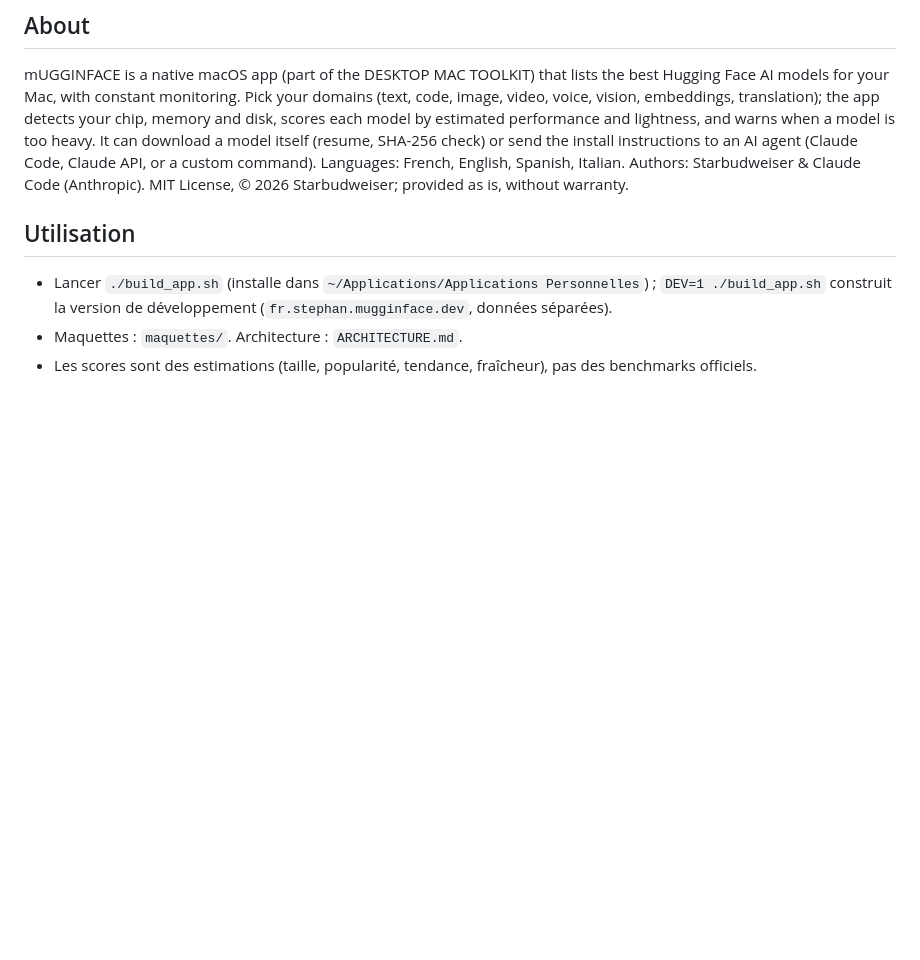
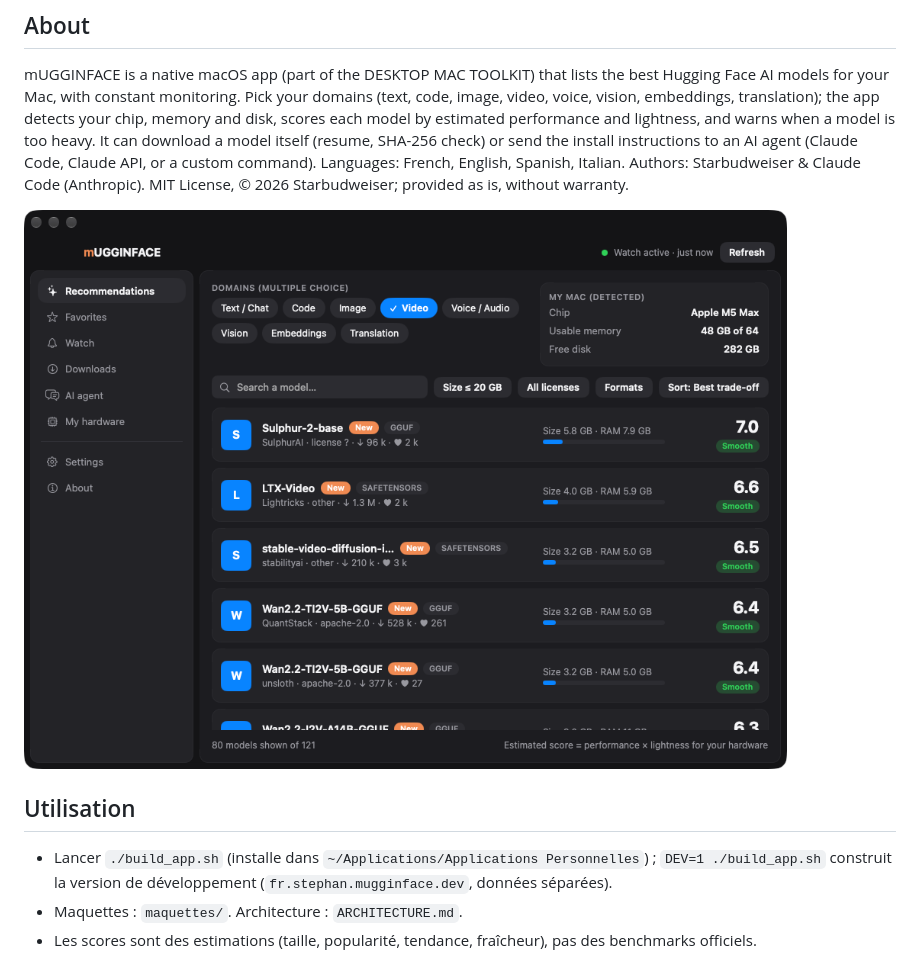
Before and after one commit to starbudweiser/mUGGINFACE, a Markdown page: README.md, the part around the change. Rendered like a GitHub page; pictures changed too: docs/screenshot.png (added); blank space fills up the shorter version.

Commit message:
Capture d'écran en anglais dans docs/ et dans le README
Co-Authored-By: Claude Sonnet 5.5 <noreply@anthropic.com>

```diff
--- a/README.md
+++ b/README.md
@@ -3,6 +3,8 @@
 ## About
 mUGGINFACE is a native macOS app (part of the DESKTOP MAC TOOLKIT) that lists the best Hugging Face AI models for your Mac, with constant monitoring. Pick your domains (text, code, image, video, voice, vision, embeddings, translation); the app detects your chip, memory and disk, scores each model by estimated performance and lightness, and warns when a model is too heavy. It can download a model itself (resume, SHA-256 check) or send the install instructions to an AI agent (Claude Code, Claude API, or a custom command). Languages: French, English, Spanish, Italian. Authors: Starbudweiser & Claude Code (Anthropic). MIT License, © 2026 Starbudweiser; provided as is, without warranty.
 
+![The mUGGINFACE recommendations list for video models, with the detected Mac, size and score of each model.](docs/screenshot.png)
+
 ## Utilisation
 - Lancer `./build_app.sh` (installe dans `~/Applications/Applications Personnelles`) ; `DEV=1 ./build_app.sh` construit la version de développement (`fr.stephan.mugginface.dev`, données séparées).
 - Maquettes : `maquettes/`. Architecture : `ARCHITECTURE.md`.
```
